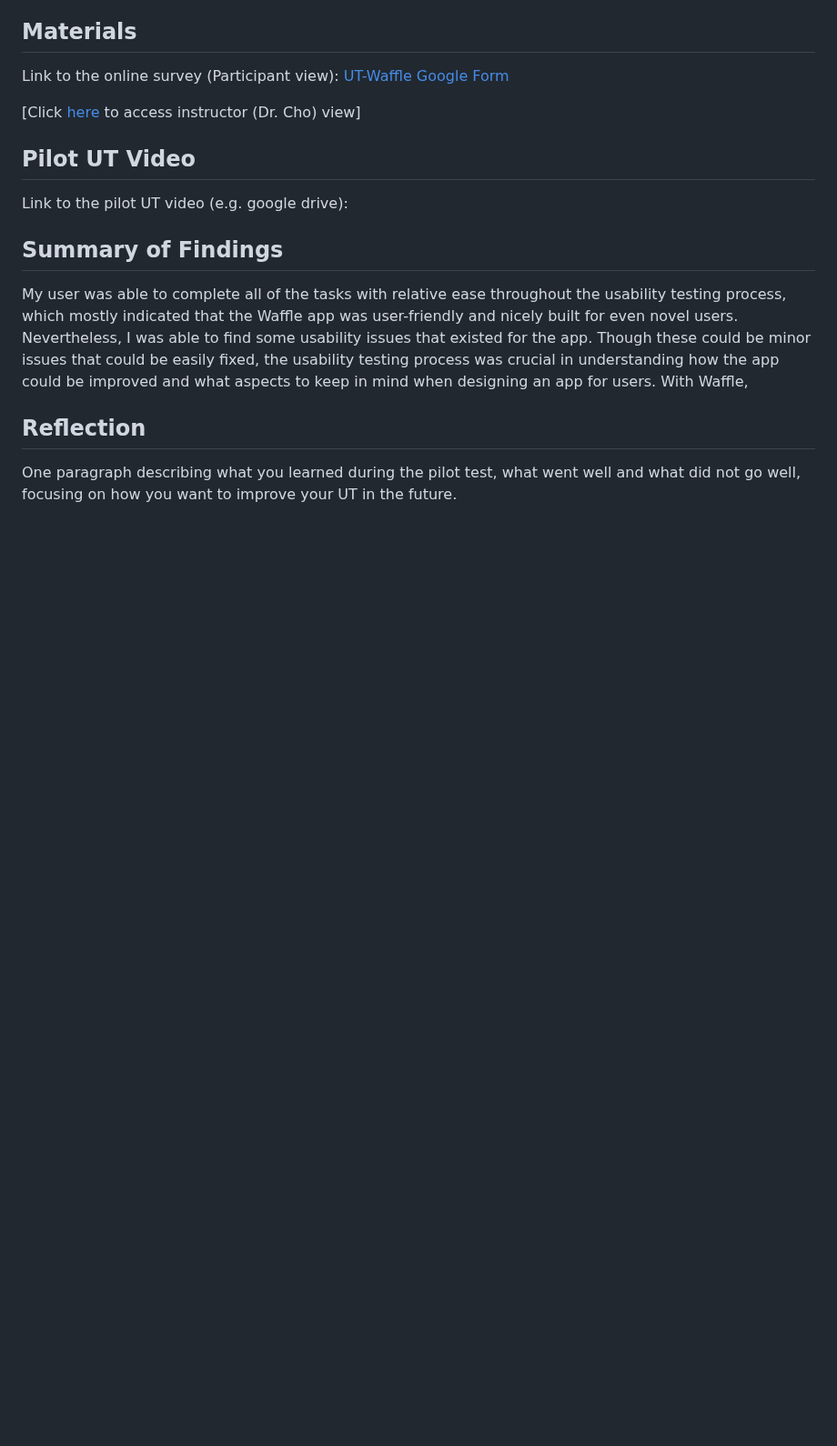
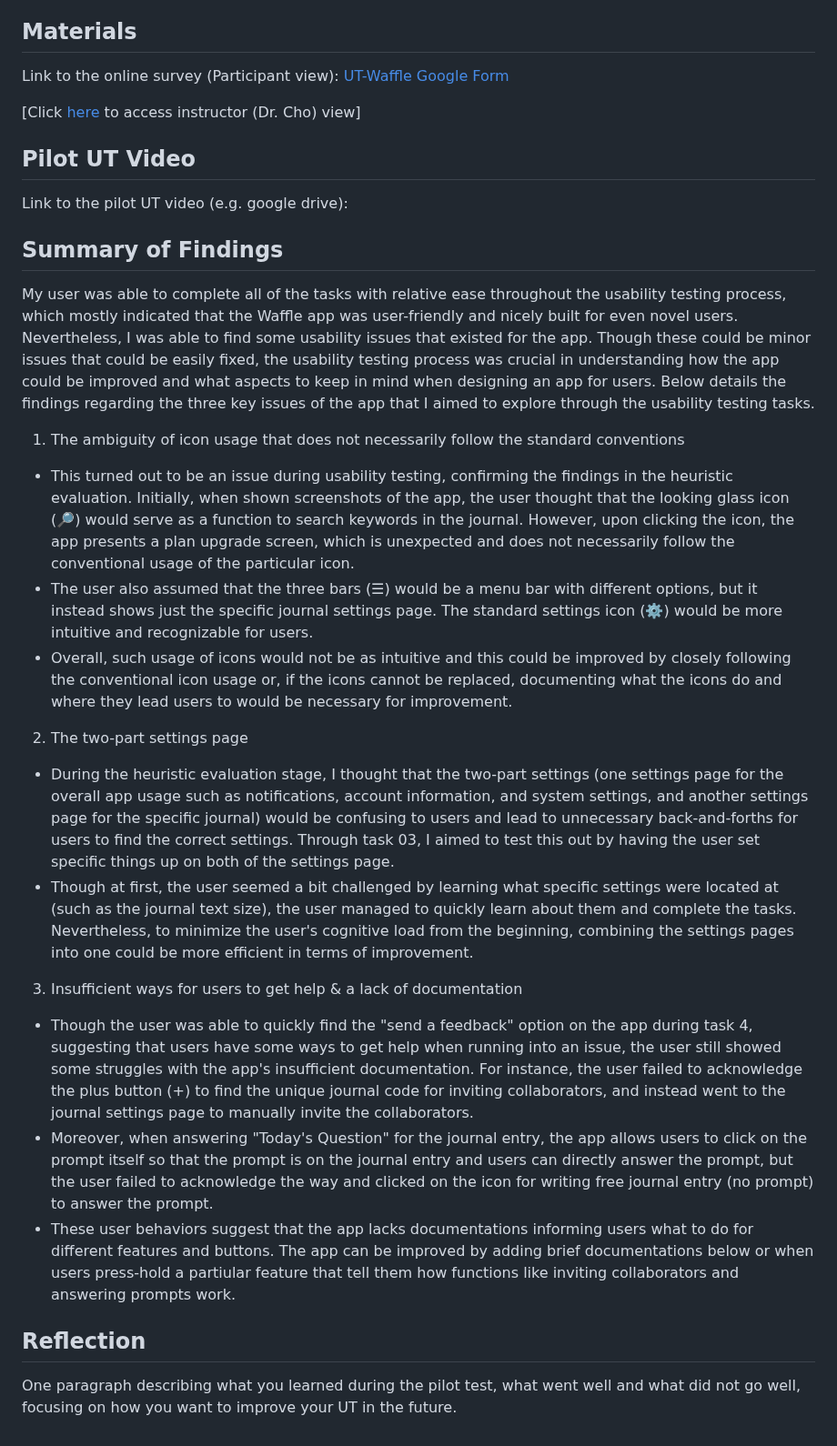
Before and after one commit to harynshin/DH110, a Markdown page: Assignments/A2_Pilot_UT.md, the part around one of its changes. Shown at 91% size. Drawn GitHub-style; blank space fills up the shorter version.

```diff
--- a/Assignments/A2_Pilot_UT.md
+++ b/Assignments/A2_Pilot_UT.md
@@ -25,7 +25,22 @@ Link to the online survey (Participant view): [UT-Waffle Google Form](https://fo
 Link to the pilot UT video (e.g. google drive):
 
 ## Summary of Findings
-My user was able to complete all of the tasks with relative ease throughout the usability testing process, which mostly indicated that the Waffle app was user-friendly and nicely built for even novel users. Nevertheless, I was able to find some usability issues that existed for the app. Though these could be minor issues that could be easily fixed, the usability testing process was crucial in understanding how the app could be improved and what aspects to keep in mind when designing an app for users. With Waffle,
+My user was able to complete all of the tasks with relative ease throughout the usability testing process, which mostly indicated that the Waffle app was user-friendly and nicely built for even novel users. Nevertheless, I was able to find some usability issues that existed for the app. Though these could be minor issues that could be easily fixed, the usability testing process was crucial in understanding how the app could be improved and what aspects to keep in mind when designing an app for users. Below details the findings regarding the three key issues of the app that I aimed to explore through the usability testing tasks.
+
+1) The ambiguity of icon usage that does not necessarily follow the standard conventions
+- This turned out to be an issue during usability testing, confirming the findings in the heuristic evaluation. Initially, when shown screenshots of the app, the user thought that the looking glass icon (🔎) would serve as a function to search keywords in the journal. However, upon clicking the icon, the app presents a plan upgrade screen, which is unexpected and does not necessarily follow the conventional usage of the particular icon.
+-  The user also assumed that the three bars (☰) would be a menu bar with different options, but it instead shows just the specific journal settings page. The standard settings icon (⚙️) would be more intuitive and recognizable for users.
+-  Overall, such usage of icons would not be as intuitive and this could be improved by closely following the conventional icon usage or, if the icons cannot be replaced, documenting what the icons do and where they lead users to would be necessary for improvement.
+
+2) The two-part settings page
+- During the heuristic evaluation stage, I thought that the two-part settings (one settings page for the overall app usage such as notifications, account information, and system settings, and another settings page for the specific journal) would be confusing to users and lead to unnecessary back-and-forths for users to find the correct settings. Through task 03, I aimed to test this out by having the user set specific things up on both of the settings page.
+- Though at first, the user seemed a bit challenged by learning what specific settings were located at (such as the journal text size), the user managed to quickly learn about them and complete the tasks. Nevertheless, to minimize the user's cognitive load from the beginning, combining the settings pages into one could be more efficient in terms of improvement.
+
+3) Insufficient ways for users to get help & a lack of documentation
+- Though the user was able to quickly find the "send a feedback" option on the app during task 4, suggesting that users have some ways to get help when running into an issue, the user still showed some struggles with the app's insufficient documentation. For instance, the user failed to acknowledge the plus button (+) to find the unique journal code for inviting collaborators, and instead went to the journal settings page to manually invite the collaborators.
+- Moreover, when answering "Today's Question" for the journal entry, the app allows users to click on the prompt itself so that the prompt is on the journal entry and users can directly answer the prompt, but the user failed to acknowledge the way and clicked on the icon for writing free journal entry (no prompt) to answer the prompt.
+- These user behaviors suggest that the app lacks documentations informing users what to do for different features and buttons. The app can be improved by adding brief documentations below or when users press-hold a partiular feature that tell them how functions like inviting collaborators and answering prompts work.
+
 
 ## Reflection
 One paragraph describing what you learned during the pilot test, what went well and what did not go well, focusing on how you want to improve your UT in the future.
```
Also changed, not shown: other parts of Assignments/A2_Pilot_UT.md (+1 -1 lines).
